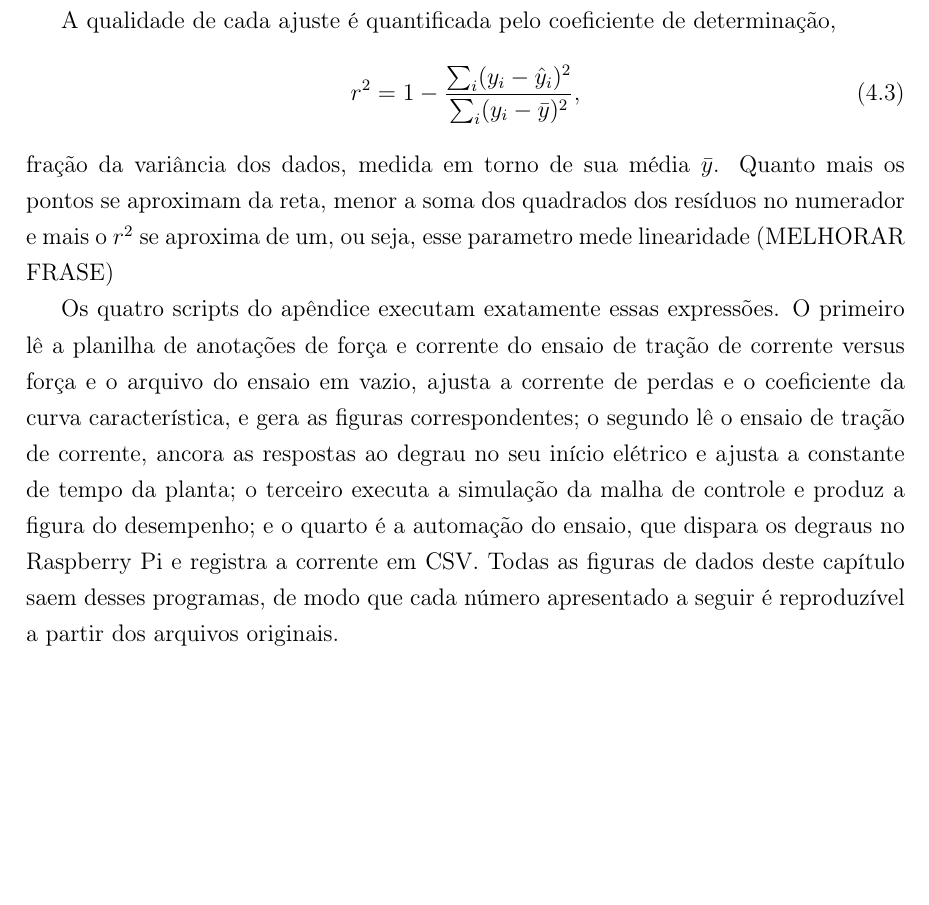
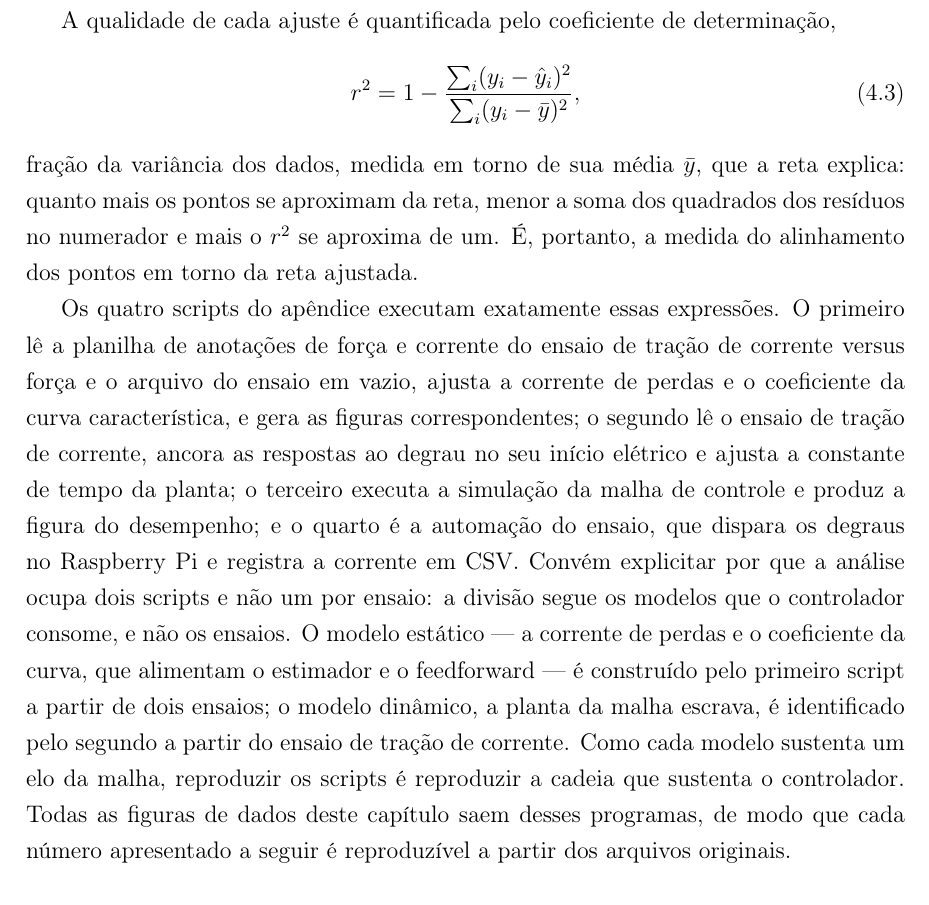
Before and after one commit to kksilva/PFC, a LaTeX book (monografia/Monografia.tex, which reads monografia/Resultados/Resultados.tex): part of page 50 of 72, cut so that both start at the same text, the shorter picture padded with empty space. Compiled offline with pdfLaTeX.

Commit message:
monografia: cap 4 - explicacao da divisao dos scripts por modelo; frase do r2 melhorada

```diff
--- a/monografia/Resultados/Resultados.tex
+++ b/monografia/Resultados/Resultados.tex
@@ -34,20 +34,27 @@ A qualidade de cada ajuste é quantificada pelo coeficiente de determinação,
 \begin{equation}\label{eq:r2}
 r^2 = 1 - \frac{\sum_i (y_i - \hat{y}_i)^2}{\sum_i (y_i - \bar{y})^2},
 \end{equation}
-fração da variância dos dados, medida em torno de sua média $\bar{y}$. Quanto mais os pontos se
-aproximam da reta, menor a soma dos quadrados dos resíduos no
-numerador e mais o $r^2$ se aproxima de um, ou seja, esse parametro mede linearidade (MELHORAR FRASE)
+fração da variância dos dados, medida em torno de sua média $\bar{y}$, que a reta explica:
+quanto mais os pontos se aproximam da reta, menor a soma dos quadrados dos resíduos no
+numerador e mais o $r^2$ se aproxima de um. É, portanto, a medida do alinhamento dos
+pontos em torno da reta ajustada.
 
 Os quatro scripts do apêndice executam exatamente essas expressões. O primeiro lê a
 planilha de anotações de força e corrente do ensaio de tração de corrente versus força e o
 arquivo do ensaio em vazio, ajusta a corrente de perdas e o coeficiente da curva
 característica, e gera as figuras correspondentes; o segundo lê o ensaio de tração de
 corrente, ancora as respostas ao degrau no seu início elétrico e ajusta a constante de
-tempo da planta; o
-terceiro executa a simulação da malha de controle e produz a figura do desempenho; e o
-quarto é a automação do ensaio, que dispara os degraus no Raspberry Pi e registra a
-corrente em CSV. Todas as figuras de dados deste capítulo saem desses programas, de modo
-que cada número apresentado a seguir é reproduzível a partir dos arquivos originais.
+tempo da planta; o terceiro executa a simulação da malha de controle e produz a figura do
+desempenho; e o quarto é a automação do ensaio, que dispara os degraus no Raspberry Pi e
+registra a corrente em CSV. Convém explicitar por que a análise ocupa dois scripts e não
+um por ensaio: a divisão segue os modelos que o controlador consome, e não os ensaios. O
+modelo estático --- a corrente de perdas e o coeficiente da curva, que alimentam o
+estimador e o feedforward --- é construído pelo primeiro script a partir de dois ensaios;
+o modelo dinâmico, a planta da malha escrava, é identificado pelo segundo a partir do
+ensaio de tração de corrente. Como cada modelo sustenta um elo da malha, reproduzir os
+scripts é reproduzir a cadeia que sustenta o controlador. Todas as figuras de dados deste
+capítulo saem desses programas, de modo que cada número apresentado a seguir é reproduzível
+a partir dos arquivos originais.
 
 \section{Testes em Bancada}
 \label{sec:resbancada}
```
